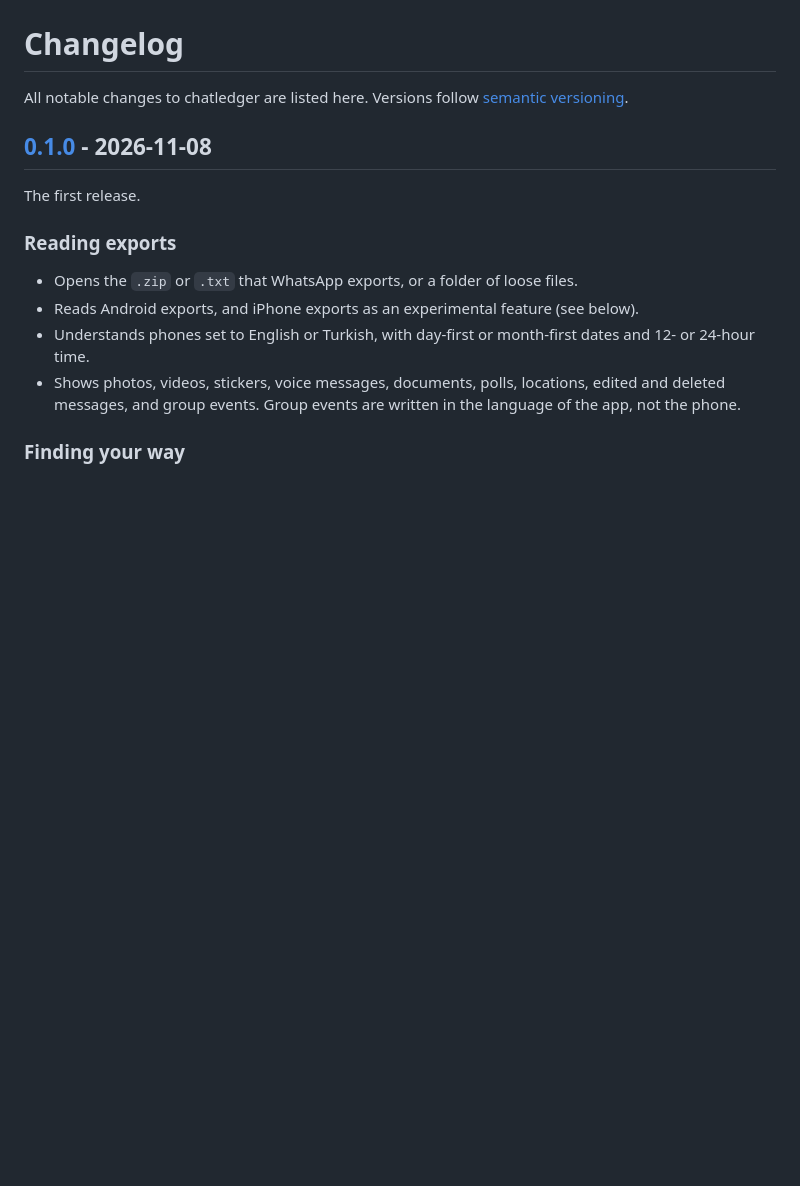
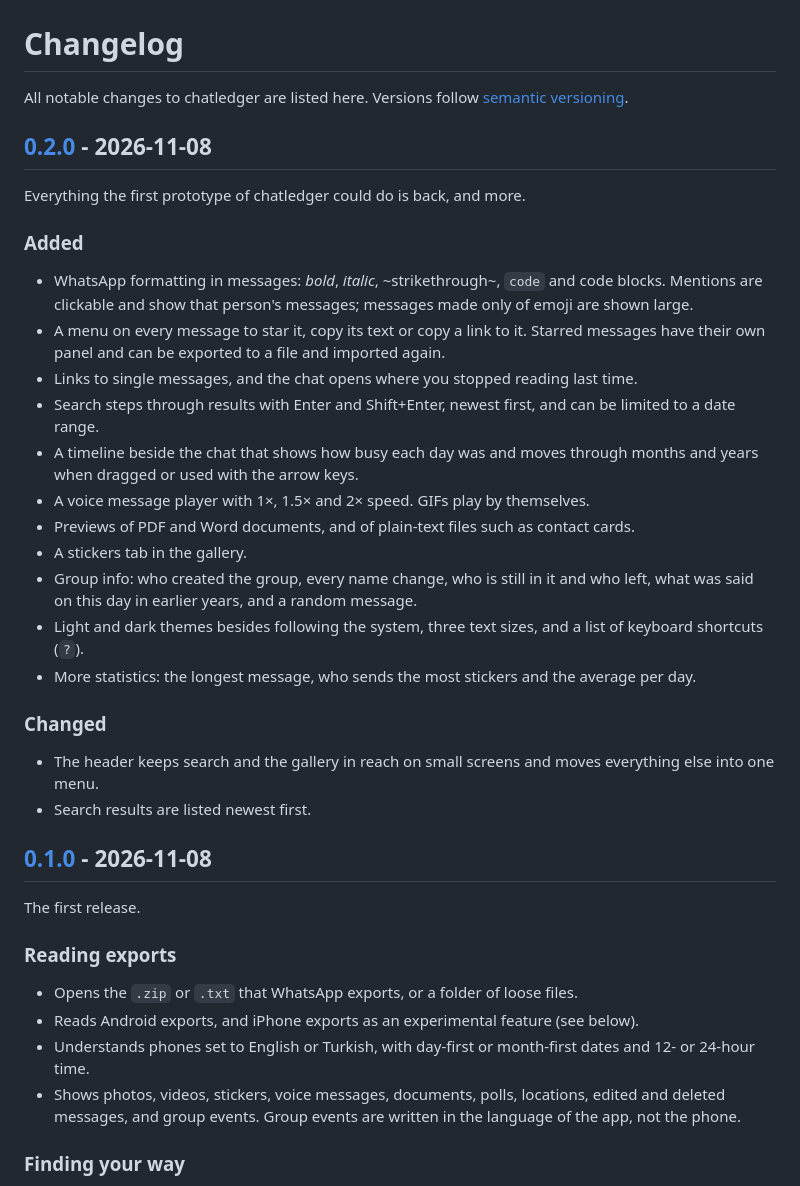
Before and after one commit to abel0x/chatledger, a Markdown page: CHANGELOG.md, the part around one of its changes. GitHub-like rendering; blank space fills up the shorter version.

```diff
--- a/CHANGELOG.md
+++ b/CHANGELOG.md
@@ -1,6 +1,29 @@
 # Changelog
 
 All notable changes to chatledger are listed here. Versions follow [semantic versioning](https://semver.org).
+
+## [0.2.0] - 2026-11-08
+
+Everything the first prototype of chatledger could do is back, and more.
+
+### Added
+
+- WhatsApp formatting in messages: *bold*, _italic_, ~strikethrough~, `code` and code blocks. Mentions are clickable and show that person's messages; messages made only of emoji are shown large.
+- A menu on every message to star it, copy its text or copy a link to it. Starred messages have their own panel and can be exported to a file and imported again.
+- Links to single messages, and the chat opens where you stopped reading last time.
+- Search steps through results with Enter and Shift+Enter, newest first, and can be limited to a date range.
+- A timeline beside the chat that shows how busy each day was and moves through months and years when dragged or used with the arrow keys.
+- A voice message player with 1×, 1.5× and 2× speed. GIFs play by themselves.
+- Previews of PDF and Word documents, and of plain-text files such as contact cards.
+- A stickers tab in the gallery.
+- Group info: who created the group, every name change, who is still in it and who left, what was said on this day in earlier years, and a random message.
+- Light and dark themes besides following the system, three text sizes, and a list of keyboard shortcuts (`?`).
+- More statistics: the longest message, who sends the most stickers and the average per day.
+
+### Changed
+
+- The header keeps search and the gallery in reach on small screens and moves everything else into one menu.
+- Search results are listed newest first.
 
 ## [0.1.0] - 2026-11-08
 
```
Also changed, not shown: other parts of CHANGELOG.md (+1 -0 lines), README.md (+6 -2 lines), README.tr.md (+6 -2 lines), docs/screenshots/gallery.png, docs/screenshots/search.png, docs/screenshots/stats.png.
